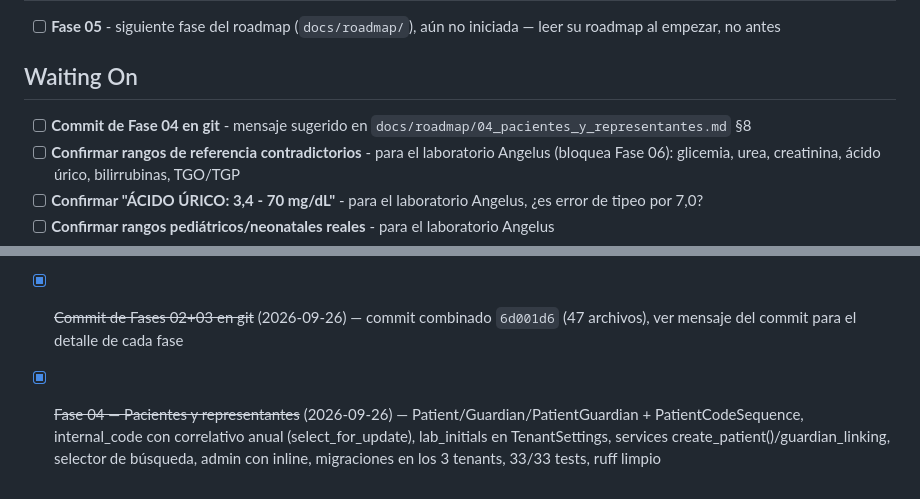
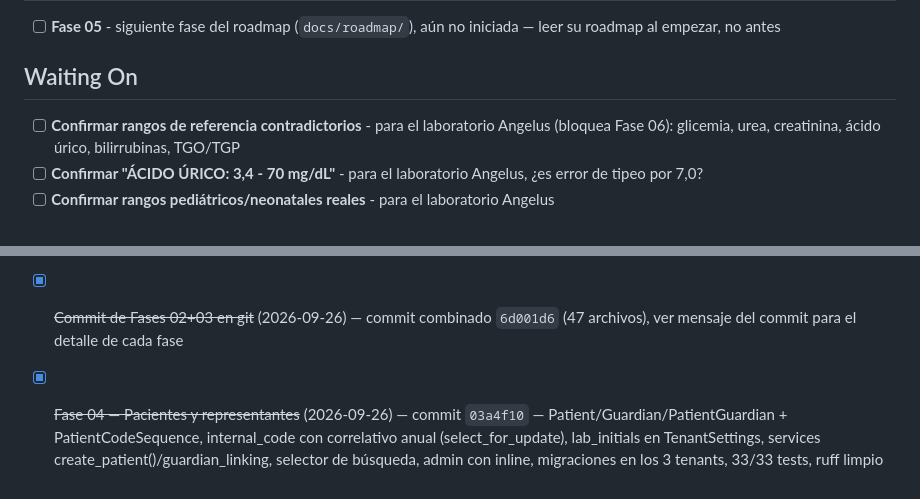
Before and after one commit to darwinjoelap/biolife, a Markdown page: TASKS.md, 2 parts joined by grey strips. Rendered like a GitHub page.

Commit message:
docs: registrar hash de commit de Fase 04 en TASKS.md

```diff
--- a/TASKS.md
+++ b/TASKS.md
@@ -6,7 +6,6 @@
 
 ## Waiting On
 
-- [ ] **Commit de Fase 04 en git** - mensaje sugerido en `docs/roadmap/04_pacientes_y_representantes.md` §8
 - [ ] **Confirmar rangos de referencia contradictorios** - para el laboratorio Angelus (bloquea Fase 06): glicemia, urea, creatinina, ácido úrico, bilirrubinas, TGO/TGP
 - [ ] **Confirmar "ÁCIDO ÚRICO: 3,4 - 70 mg/dL"** - para el laboratorio Angelus, ¿es error de tipeo por 7,0?
 - [ ] **Confirmar rangos pediátricos/neonatales reales** - para el laboratorio Angelus
@@ -31,4 +30,4 @@
 - [x] ~~Fase 02 — Usuarios, roles y auditoría~~ (2026-09-20) — User propio (accounts.User), Role/Membership (6 roles), AuditLog append-only, login por tenant, provision_tenant() crea admin inicial, 18/18 tests, ruff limpio
 - [x] ~~Fase 03 — Configuración del laboratorio~~ (2026-09-26) — TenantSettings singleton por tenant, provision_tenant() crea la config por defecto, middleware de zona horaria movido a settings_lab (con guarda para public), base_tenant.html + branding, MEDIA_ROOT/URL local (Cloudinary diferido a Fase 17), admin singleton, 24/24 tests, ruff limpio
 - [x] ~~Commit de Fases 02+03 en git~~ (2026-09-26) — commit combinado `6d001d6` (47 archivos), ver mensaje del commit para el detalle de cada fase
-- [x] ~~Fase 04 — Pacientes y representantes~~ (2026-09-26) — Patient/Guardian/PatientGuardian + PatientCodeSequence, internal_code con correlativo anual (select_for_update), lab_initials en TenantSettings, services create_patient()/guardian_linking, selector de búsqueda, admin con inline, migraciones en los 3 tenants, 33/33 tests, ruff limpio
+- [x] ~~Fase 04 — Pacientes y representantes~~ (2026-09-26) — commit `03a4f10` — Patient/Guardian/PatientGuardian + PatientCodeSequence, internal_code con correlativo anual (select_for_update), lab_initials en TenantSettings, services create_patient()/guardian_linking, selector de búsqueda, admin con inline, migraciones en los 3 tenants, 33/33 tests, ruff limpio
```
